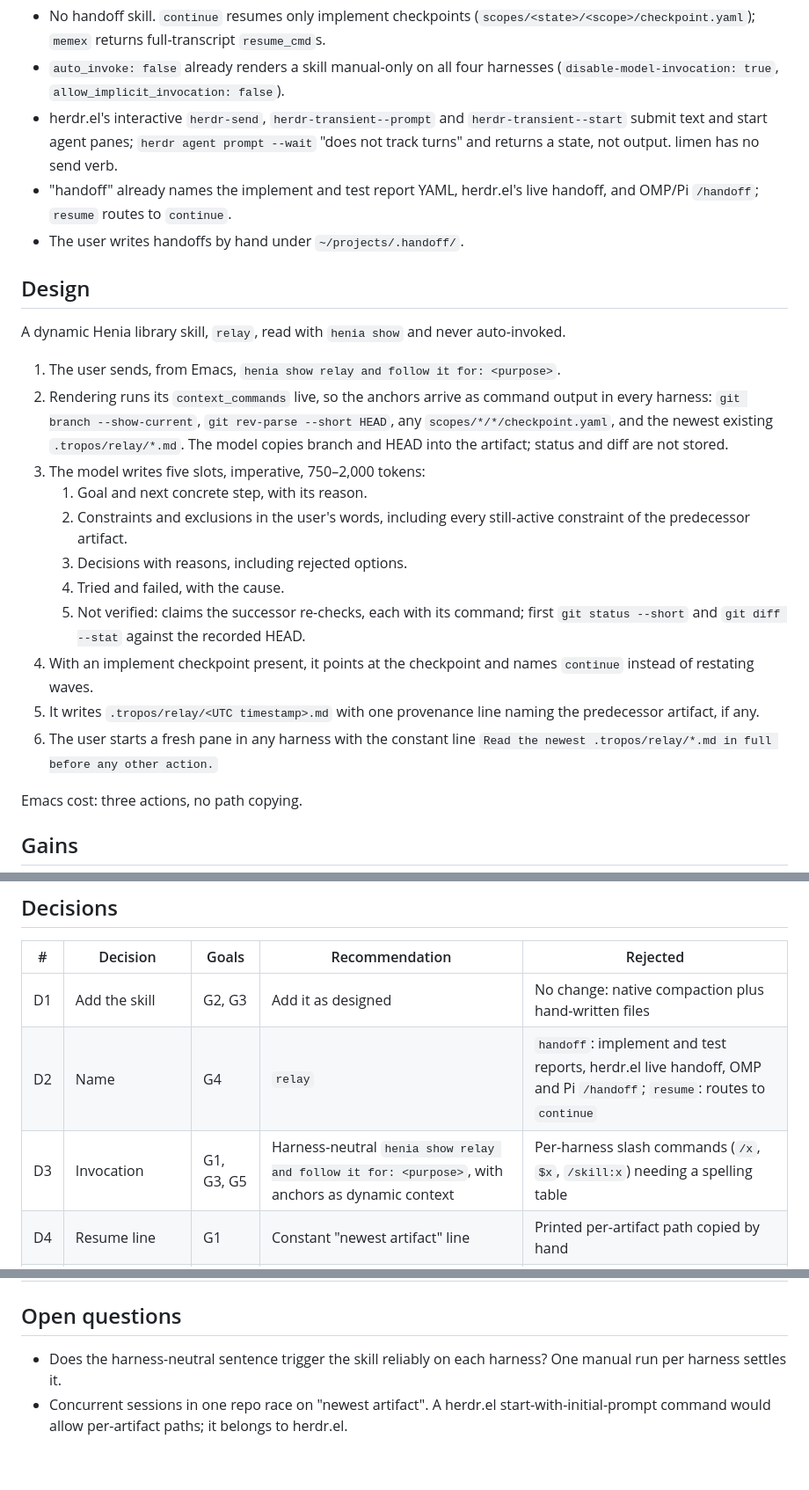
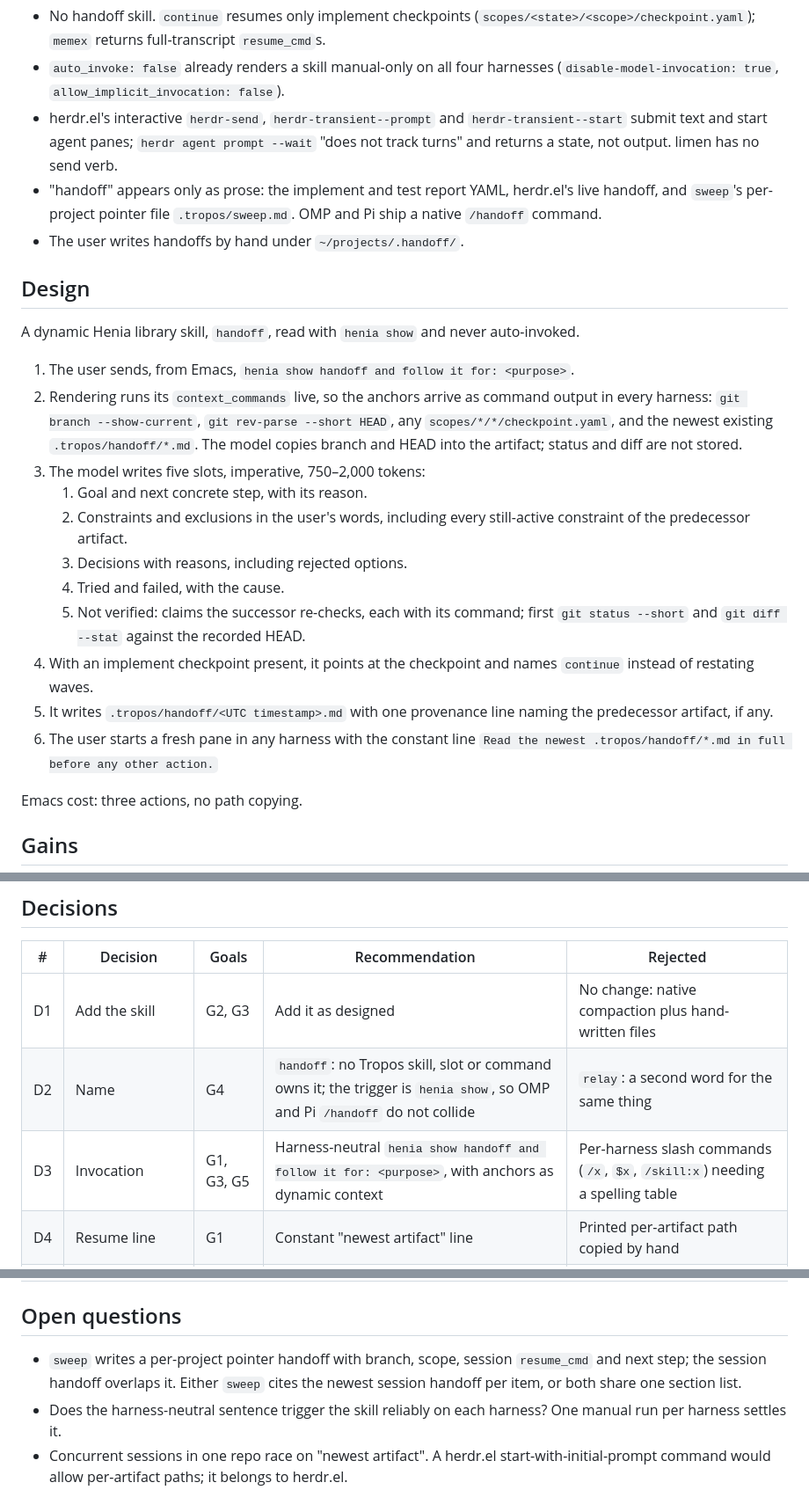
Before and after one commit to srnnkls/tropos, a Markdown page: docs/handoff-study.md, 3 parts joined by grey strips. Shown at 88% size. Rendered like a GitHub page; blank space fills up the shorter version.

Commit message:
docs(handoff): name the session handoff skill handoff

```diff
--- a/docs/handoff-study.md
+++ b/docs/handoff-study.md
@@ -36,15 +36,15 @@ Harness mechanics: Claude Code, Pi and OMP accept `/compact <focus>`; Codex `/co
 - No handoff skill. `continue` resumes only implement checkpoints (`scopes/<state>/<scope>/checkpoint.yaml`); `memex` returns full-transcript `resume_cmd`s.
 - `auto_invoke: false` already renders a skill manual-only on all four harnesses (`disable-model-invocation: true`, `allow_implicit_invocation: false`).
 - herdr.el's interactive `herdr-send`, `herdr-transient--prompt` and `herdr-transient--start` submit text and start agent panes; `herdr agent prompt --wait` "does not track turns" and returns a state, not output. limen has no send verb.
-- "handoff" already names the implement and test report YAML, herdr.el's live handoff, and OMP/Pi `/handoff`; `resume` routes to `continue`.
+- "handoff" appears only as prose: the implement and test report YAML, herdr.el's live handoff, and `sweep`'s per-project pointer file `.tropos/sweep.md`. OMP and Pi ship a native `/handoff` command.
 - The user writes handoffs by hand under `~/projects/.handoff/`.
 
 ## Design
 
-A dynamic Henia library skill, `relay`, read with `henia show` and never auto-invoked.
+A dynamic Henia library skill, `handoff`, read with `henia show` and never auto-invoked.
 
-1. The user sends, from Emacs, `henia show relay and follow it for: <purpose>`.
-2. Rendering runs its `context_commands` live, so the anchors arrive as command output in every harness: `git branch --show-current`, `git rev-parse --short HEAD`, any `scopes/*/*/checkpoint.yaml`, and the newest existing `.tropos/relay/*.md`. The model copies branch and HEAD into the artifact; status and diff are not stored.
+1. The user sends, from Emacs, `henia show handoff and follow it for: <purpose>`.
+2. Rendering runs its `context_commands` live, so the anchors arrive as command output in every harness: `git branch --show-current`, `git rev-parse --short HEAD`, any `scopes/*/*/checkpoint.yaml`, and the newest existing `.tropos/handoff/*.md`. The model copies branch and HEAD into the artifact; status and diff are not stored.
 3. The model writes five slots, imperative, 750–2,000 tokens:
    1. Goal and next concrete step, with its reason.
    2. Constraints and exclusions in the user's words, including every still-active constraint of the predecessor artifact.
@@ -52,8 +52,8 @@ A dynamic Henia library skill, `relay`, read with `henia show` and never auto-in
    4. Tried and failed, with the cause.
    5. Not verified: claims the successor re-checks, each with its command; first `git status --short` and `git diff --stat` against the recorded HEAD.
 4. With an implement checkpoint present, it points at the checkpoint and names `continue` instead of restating waves.
-5. It writes `.tropos/relay/<UTC timestamp>.md` with one provenance line naming the predecessor artifact, if any.
-6. The user starts a fresh pane in any harness with the constant line `Read the newest .tropos/relay/*.md in full before any other action.`
+5. It writes `.tropos/handoff/<UTC timestamp>.md` with one provenance line naming the predecessor artifact, if any.
+6. The user starts a fresh pane in any harness with the constant line `Read the newest .tropos/handoff/*.md in full before any other action.`
 
 Emacs cost: three actions, no path copying.
 
@@ -80,8 +80,8 @@ The skill sits beside native compaction. In-session `/compact <focus>` stays the
 | # | Decision | Goals | Recommendation | Rejected |
 |---|---|---|---|---|
 | D1 | Add the skill | G2, G3 | Add it as designed | No change: native compaction plus hand-written files |
-| D2 | Name | G4 | `relay` | `handoff`: implement and test reports, herdr.el live handoff, OMP and Pi `/handoff`; `resume`: routes to `continue` |
-| D3 | Invocation | G1, G3, G5 | Harness-neutral `henia show relay and follow it for: <purpose>`, with anchors as dynamic context | Per-harness slash commands (`/x`, `$x`, `/skill:x`) needing a spelling table |
+| D2 | Name | G4 | `handoff`: no Tropos skill, slot or command owns it; the trigger is `henia show`, so OMP and Pi `/handoff` do not collide | `relay`: a second word for the same thing |
+| D3 | Invocation | G1, G3, G5 | Harness-neutral `henia show handoff and follow it for: <purpose>`, with anchors as dynamic context | Per-harness slash commands (`/x`, `$x`, `/skill:x`) needing a spelling table |
 | D4 | Resume line | G1 | Constant "newest artifact" line | Printed per-artifact path copied by hand |
 | D5 | Summarizer | G3, G6 | The session's own model | A Haiku or other external summarizer |
 | D6 | Emacs one-step chain | G1, G6 | None; three actions with existing commands | A chained herdr.el command: no reliable completion signal |
@@ -90,6 +90,7 @@ The skill sits beside native compaction. In-session `/compact <focus>` stays the
 
 ## Open questions
 
+- `sweep` writes a per-project pointer handoff with branch, scope, session `resume_cmd` and next step; the session handoff overlaps it. Either `sweep` cites the newest session handoff per item, or both share one section list.
 - Does the harness-neutral sentence trigger the skill reliably on each harness? One manual run per harness settles it.
 - Concurrent sessions in one repo race on "newest artifact". A herdr.el start-with-initial-prompt command would allow per-artifact paths; it belongs to herdr.el.
 - Cross-repo handoffs, such as those under `~/projects/.handoff/`, are not served by a repo-local path.
```
